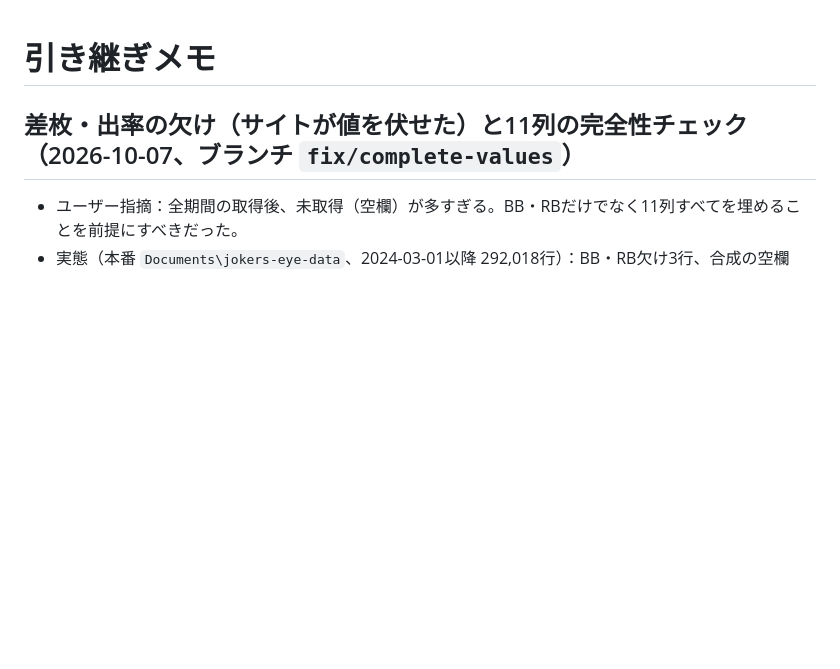
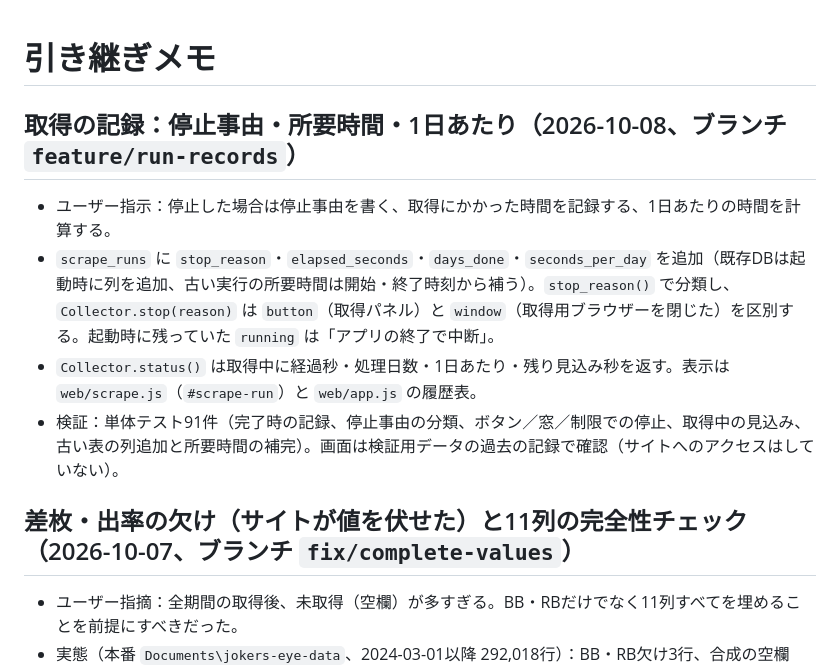
Before and after one commit to daisan-me/JokersEye, a Markdown page: docs/handoff.md, the part around the change. Drawn GitHub-style; blank space fills up the shorter version.

Commit message:
取得の記録（停止事由・所要時間・1日あたり）を変更履歴と引き継ぎメモに残す
Co-Authored-By: Claude Opus 5.5 <noreply@anthropic.com>

```diff
--- a/docs/handoff.md
+++ b/docs/handoff.md
@@ -1,4 +1,11 @@
 # 引き継ぎメモ
+
+## 取得の記録：停止事由・所要時間・1日あたり（2026-10-08、ブランチ `feature/run-records`）
+
+- ユーザー指示：停止した場合は停止事由を書く、取得にかかった時間を記録する、1日あたりの時間を計算する。
+- `scrape_runs` に `stop_reason`・`elapsed_seconds`・`days_done`・`seconds_per_day` を追加（既存DBは起動時に列を追加、古い実行の所要時間は開始・終了時刻から補う）。`stop_reason()` で分類し、`Collector.stop(reason)` は `button`（取得パネル）と `window`（取得用ブラウザーを閉じた）を区別する。起動時に残っていた `running` は「アプリの終了で中断」。
+- `Collector.status()` は取得中に経過秒・処理日数・1日あたり・残り見込み秒を返す。表示は `web/scrape.js`（`#scrape-run`）と `web/app.js` の履歴表。
+- 検証：単体テスト91件（完了時の記録、停止事由の分類、ボタン／窓／制限での停止、取得中の見込み、古い表の列追加と所要時間の補完）。画面は検証用データの過去の記録で確認（サイトへのアクセスはしていない）。
 
 ## 差枚・出率の欠け（サイトが値を伏せた）と11列の完全性チェック（2026-10-07、ブランチ `fix/complete-values`）
 
```
Also changed, not shown: CHANGELOG.md (+6 -0 lines).
